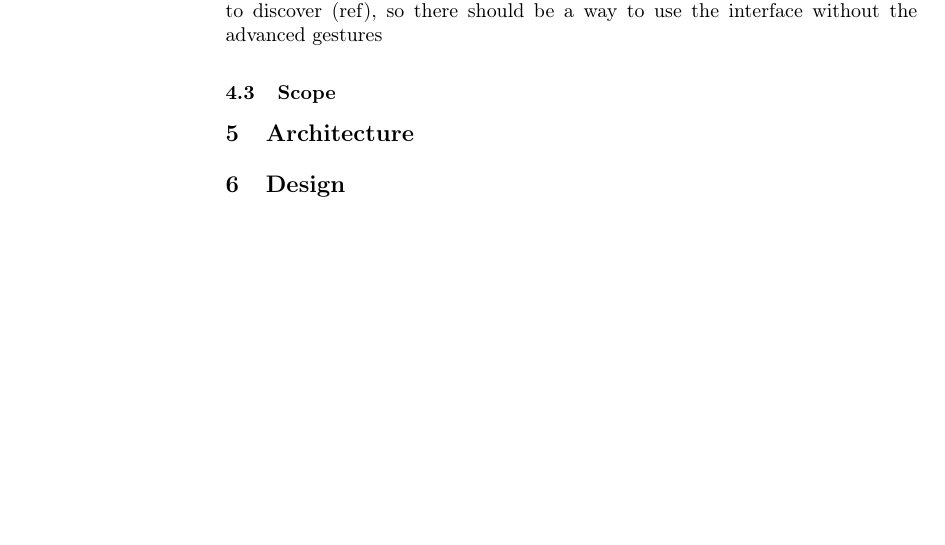
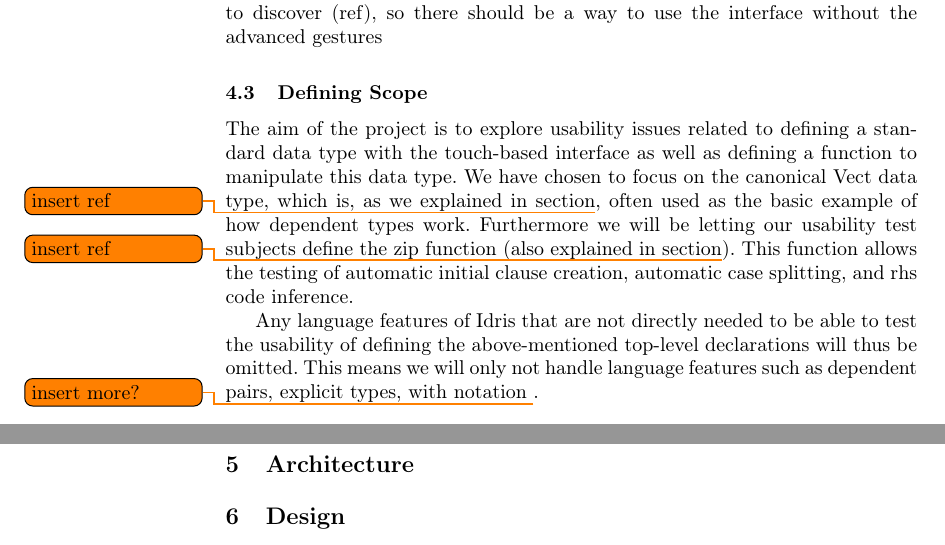
Before and after one commit to nicolaidahl/TouchBasedIdris, a LaTeX paper (Documents/Report/Touch Based Idris.tex, which reads Documents/Report/sections/04.Requirements.tex): part of page 2 of 3 before the commit and two parts of pages 2 and 3 of 4 after it, the two joined at a grey line, cut so that both start at the same text, the shorter picture padded with empty space. Compiled offline with pdfLaTeX.

Commit message:
Finished draft of Defining Scope subsection

```diff
--- a/Documents/Report/sections/04.Requirements.tex
+++ b/Documents/Report/sections/04.Requirements.tex
@@ -13,4 +13,7 @@
 How gestures should enhance the programming experience
 Gestures are hard to discover (ref), so there should be a way to use the interface without the advanced gestures
 
-\subsection{Scope}
+\subsection{Defining Scope}
+The aim of the project is to explore usability issues related to defining a standard data type with the touch-based interface as well as defining a function to manipulate this data type. We have chosen to focus on the canonical Vect data type, which is, as we explained in section\todo{insert ref}, often used as the basic example of how dependent types work. Furthermore we will be letting our usability test subjects define the zip function (also explained in section\todo{insert ref}). This function allows the testing of automatic initial clause creation, automatic case splitting, and rhs code inference.
+
+Any language features of Idris that are not directly needed to be able to test the usability of defining the above-mentioned top-level declarations will thus be omitted. This means we will only not handle language features such as dependent pairs, explicit types, with notation \todo{insert more?}.
```
